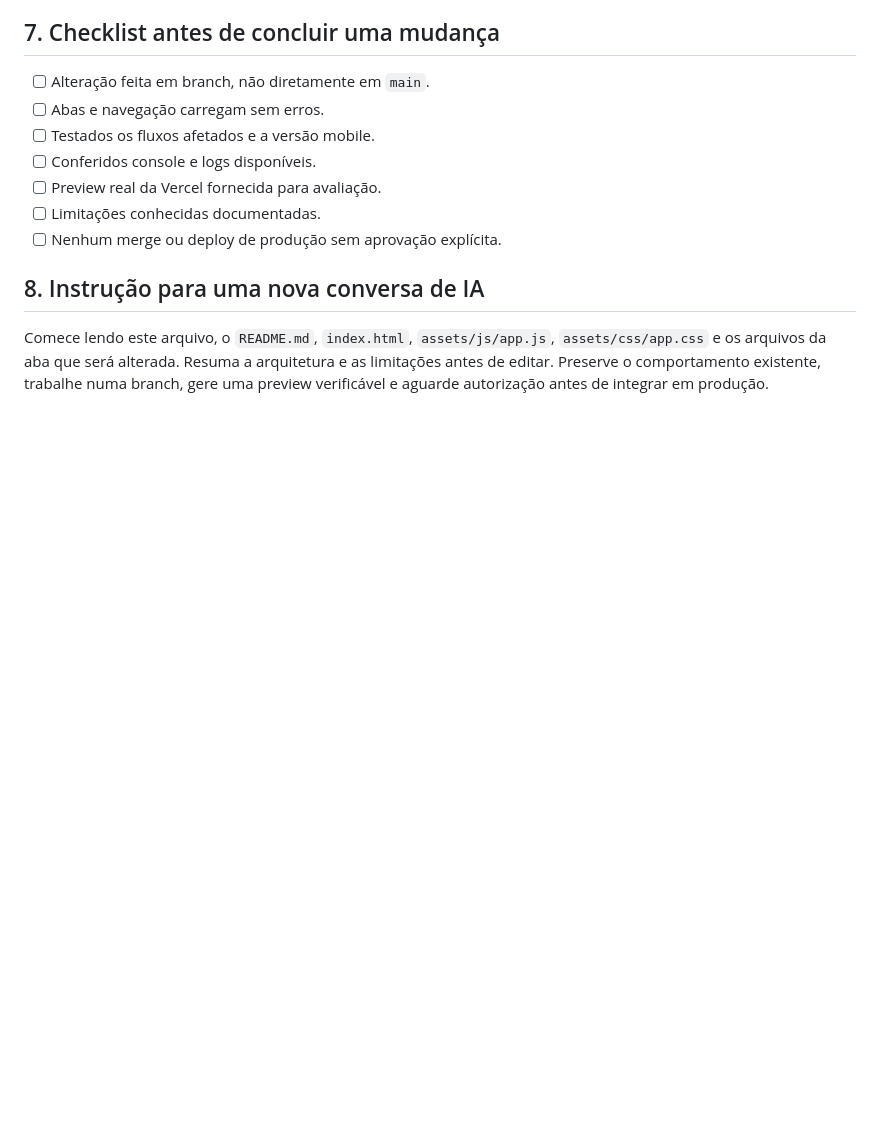
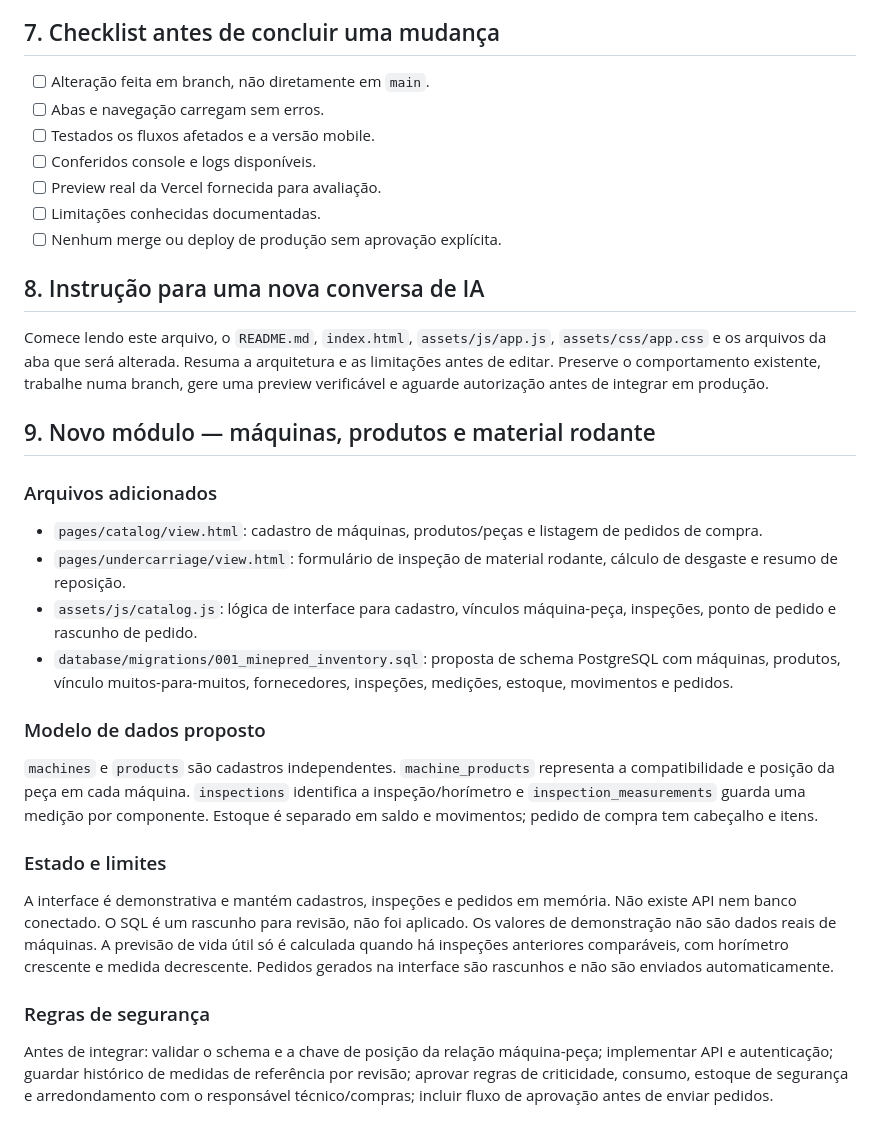
Before and after one commit to vinisalves76-glitch/MiningControl, a Markdown page: LEIAME/README.md, the part around the change. Drawn GitHub-style; blank space fills up the shorter version.

Commit message:
docs: orientar continuidade do módulo de máquinas e material rodante

```diff
--- a/LEIAME/README.md
+++ b/LEIAME/README.md
@@ -82,3 +82,21 @@ Os fragmentos preservam os IDs usados pelo JavaScript atual. Se renomear um ID,
 ## 8. Instrução para uma nova conversa de IA
 
 Comece lendo este arquivo, o `README.md`, `index.html`, `assets/js/app.js`, `assets/css/app.css` e os arquivos da aba que será alterada. Resuma a arquitetura e as limitações antes de editar. Preserve o comportamento existente, trabalhe numa branch, gere uma preview verificável e aguarde autorização antes de integrar em produção.
+
+
+## 9. Novo módulo — máquinas, produtos e material rodante
+
+### Arquivos adicionados
+- `pages/catalog/view.html`: cadastro de máquinas, produtos/peças e listagem de pedidos de compra.
+- `pages/undercarriage/view.html`: formulário de inspeção de material rodante, cálculo de desgaste e resumo de reposição.
+- `assets/js/catalog.js`: lógica de interface para cadastro, vínculos máquina-peça, inspeções, ponto de pedido e rascunho de pedido.
+- `database/migrations/001_minepred_inventory.sql`: proposta de schema PostgreSQL com máquinas, produtos, vínculo muitos-para-muitos, fornecedores, inspeções, medições, estoque, movimentos e pedidos.
+
+### Modelo de dados proposto
+`machines` e `products` são cadastros independentes. `machine_products` representa a compatibilidade e posição da peça em cada máquina. `inspections` identifica a inspeção/horímetro e `inspection_measurements` guarda uma medição por componente. Estoque é separado em saldo e movimentos; pedido de compra tem cabeçalho e itens.
+
+### Estado e limites
+A interface é demonstrativa e mantém cadastros, inspeções e pedidos em memória. Não existe API nem banco conectado. O SQL é um rascunho para revisão, não foi aplicado. Os valores de demonstração não são dados reais de máquinas. A previsão de vida útil só é calculada quando há inspeções anteriores comparáveis, com horímetro crescente e medida decrescente. Pedidos gerados na interface são rascunhos e não são enviados automaticamente.
+
+### Regras de segurança
+Antes de integrar: validar o schema e a chave de posição da relação máquina-peça; implementar API e autenticação; guardar histórico de medidas de referência por revisão; aprovar regras de criticidade, consumo, estoque de segurança e arredondamento com o responsável técnico/compras; incluir fluxo de aprovação antes de enviar pedidos.
```
